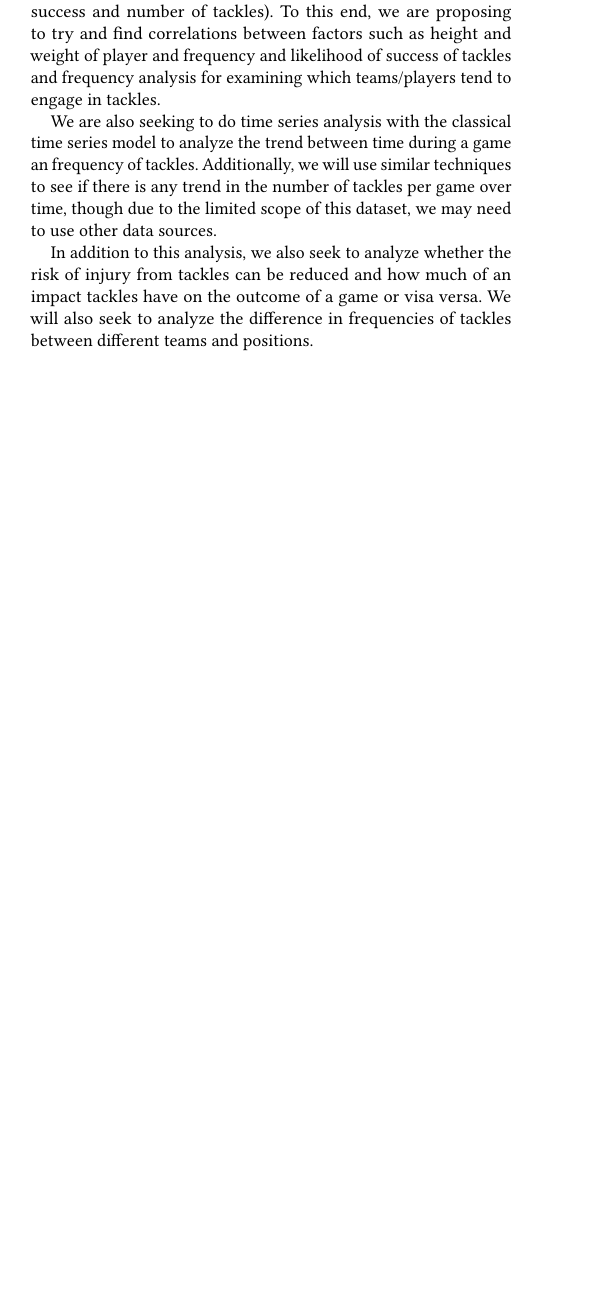
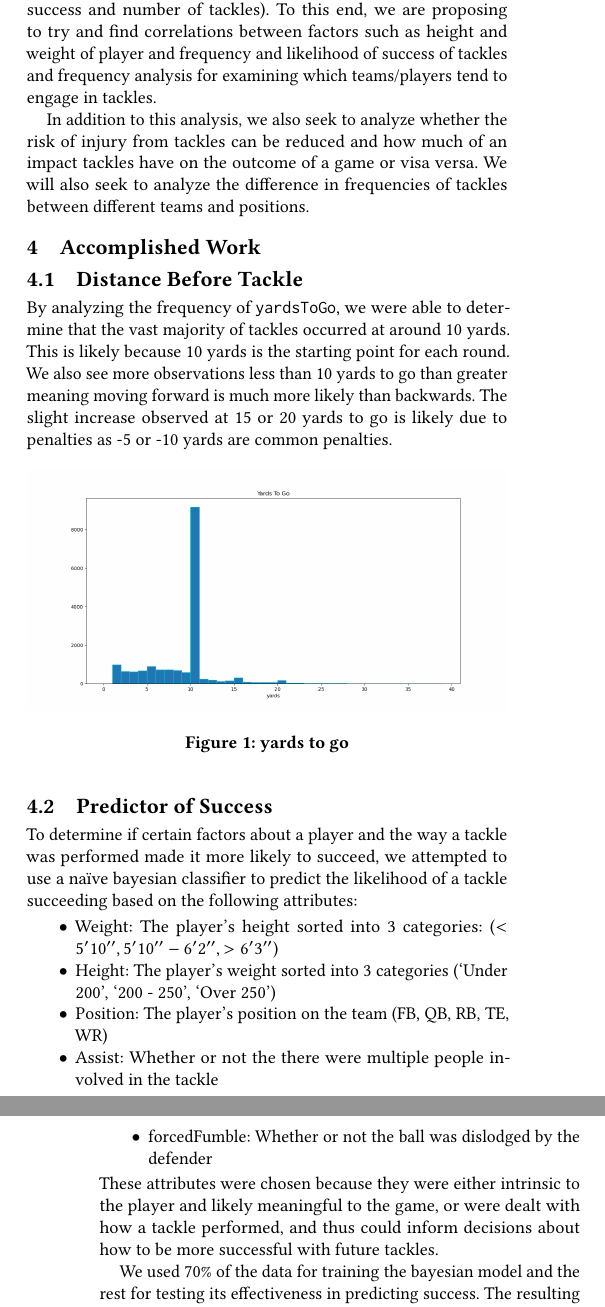
Before and after one commit to sesh9096/csci4502project, a LaTeX paper (proposal/report.tex): part of one column of page 2 of 3 before the commit and two parts of the columns of pages 2 and 3 of 4 after it, the two joined at a grey line, cut so that both start at the same text, the shorter picture padded with empty space. Compiled offline with pdfLaTeX.

Commit message:
Description of work for checkpoint

```diff
--- a/proposal/report.tex
+++ b/proposal/report.tex
@@ -293,13 +296,49 @@ we are proposing to try and find correlations between factors such as height and
 weight of player and frequency and likelihood of success of tackles and
 frequency analysis for examining which teams/players tend to engage in tackles.
 
-We are also seeking to do time series analysis with the classical time series
-model to analyze the trend between time during a game an frequency of
-tackles. Additionally, we will use similar techniques to see if there is any
-trend in the number of tackles per game over time, though due to the limited
-scope of this dataset, we may need to use other data sources.
+% We are also seeking to do time series analysis with the classical time series
+% model to analyze the trend between time during a game an frequency of
+% tackles. Additionally, we will use similar techniques to see if there is any
+% trend in the number of tackles per game over time, though due to the limited
+% scope of this dataset, we may need to use other data sources.
 
 In addition to this analysis, we also seek to analyze whether the risk of injury
 from tackles can be reduced and how much of an impact tackles have on the
 outcome of a game or visa versa. We will also seek to analyze the difference in
 frequencies of tackles between different teams and positions.
+
+\section{Accomplished Work}
+\subsection{Distance Before Tackle}
+By analyzing the frequency of \verb|yardsToGo|, we were able to determine that
+the vast majority of tackles occurred at around 10 yards. This is likely because
+10 yards is the starting point for each round. We also see more observations
+less than 10 yards to go than greater meaning moving forward is much more likely than backwards.
+% Negative yardage: More than 10 yards to go, meaning the previous play lost yards. This can happen from an offensive penalty, a QB sack, or a tackle in the backfield.
+The slight increase observed at 15 or 20 yards to go is likely due to penalties as -5 or -10 yards are common penalties.
+
+\begin{figure}[h]
+  \centering
+  \includegraphics[width=\linewidth]{../src/yards.png}
+  \caption{yards to go}
+  \Description{A histogram of yards to go, has a peak at 10, more observations less than 10 than greater, and smaller peaks at 5, 10, -5, -10}
+\end{figure}
+\subsection{Predictor of Success}
+To determine if certain factors about a player and the way a tackle was
+performed made it more likely to succeed, we attempted to use a na\"ive bayesian
+classifier to predict the likelihood of a tackle succeeding based on the
+following attributes:
+\begin{itemize}
+\item Weight: The player's height sorted into 3 categories: ($< 5'10'', 5'10''-6'2'', > 6'3''$)
+\item Height: The player's weight sorted into 3 categories (`Under 200', `200 - 250', `Over 250')
+\item Position: The player's position on the team (FB, QB, RB, TE, WR)
+\item Assist: Whether or not the there were multiple people involved in the tackle
+\item forcedFumble: Whether or not the ball was dislodged by the defender
+\end{itemize}
+These attributes were chosen because they were either intrinsic to the player
+and likely meaningful to the game, or were dealt with how a tackle performed,
+and thus could inform decisions about how to be more successful with future
+tackles.
+
+We used $70\%$ of the data for training the bayesian model and the rest for
+testing its effectiveness in predicting success. The resulting model was able to
+predict whether or not a tackle succeeded with accuracy of 88.6\% and F1 Score
@@ -305,0 +379 @@ frequencies of tackles between different teams and positions.
+In regards to the locations of tackles, we also plan to classify tackles as
```
Also changed, not shown: proposal/k-means.png (added), proposal/report.tex (65 more changed lines).
